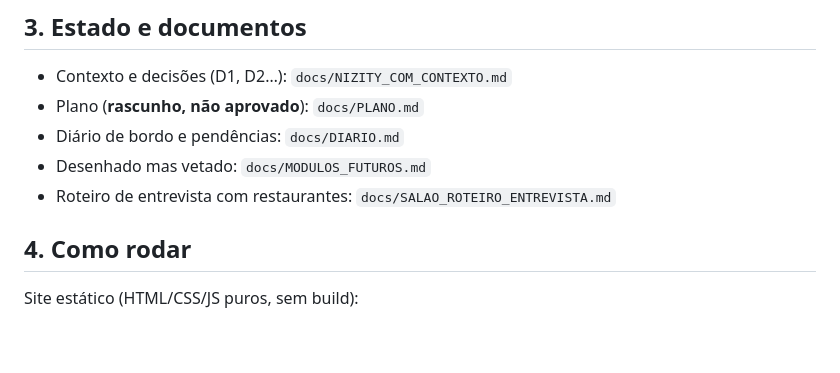
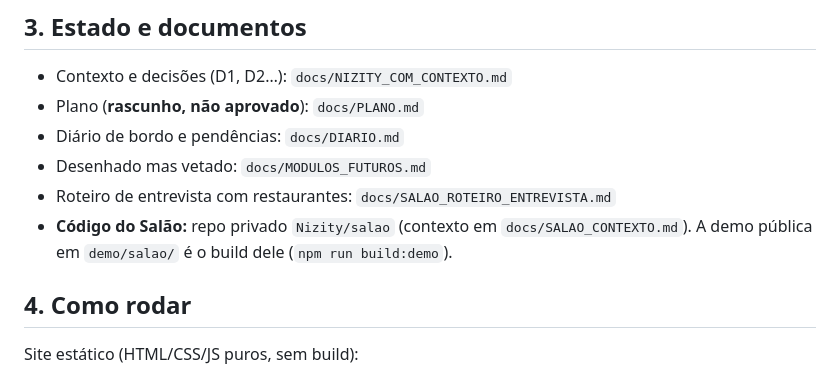
Before and after one commit to Nizity/Nizity, a Markdown page: CLAUDE.md, the part around the change. Rendered like a GitHub page; blank space fills up the shorter version.

```diff
--- a/CLAUDE.md
+++ b/CLAUDE.md
@@ -37,6 +37,7 @@ Módulos que valem aqui, pelo tipo: **FRONTEND** (painel web), **PRODUTO** (usu
 - Diário de bordo e pendências: `docs/DIARIO.md`
 - Desenhado mas vetado: `docs/MODULOS_FUTUROS.md`
 - Roteiro de entrevista com restaurantes: `docs/SALAO_ROTEIRO_ENTREVISTA.md`
+- **Código do Salão:** repo privado `Nizity/salao` (contexto em `docs/SALAO_CONTEXTO.md`). A demo pública em `demo/salao/` é o build dele (`npm run build:demo`).
 
 ## 4. Como rodar
 
```
Also changed, not shown: docs/DIARIO.md (+4 -0 lines).
